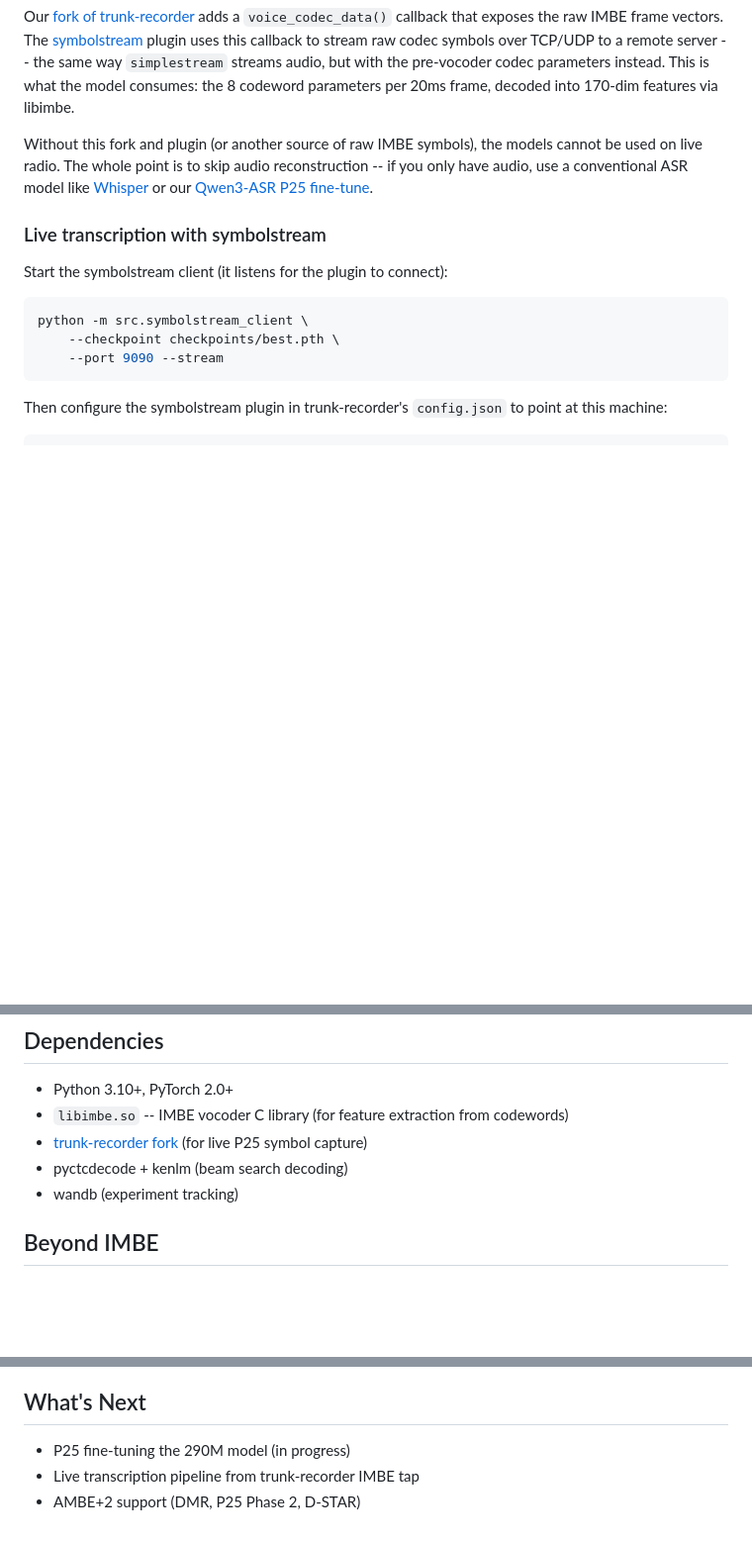
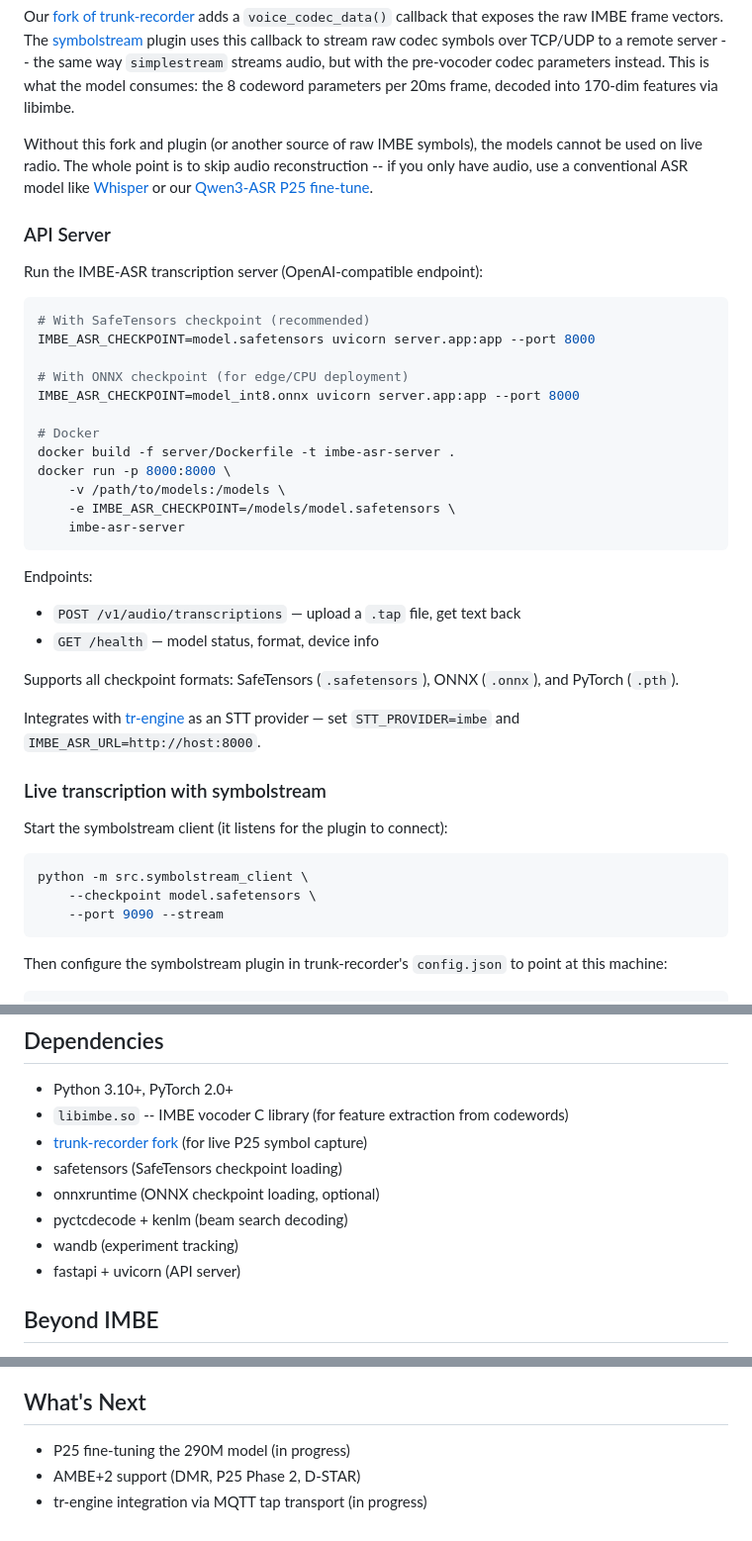
Before and after one commit to trunk-reporter/imbe-asr, a Markdown page: README.md, 3 parts joined by grey strips. Shown at 99% size. Rendered like a GitHub page; blank space fills up the shorter version.

Commit message:
docs: add API server section, update deps and checkpoint format notes

````diff
--- a/README.md
+++ b/README.md
@@ -201,13 +201,40 @@ Our [fork of trunk-recorder](https://github.com/trunk-reporter/trunk-recorder) a
 
 Without this fork and plugin (or another source of raw IMBE symbols), the models cannot be used on live radio. The whole point is to skip audio reconstruction -- if you only have audio, use a conventional ASR model like [Whisper](https://github.com/openai/whisper) or our [Qwen3-ASR P25 fine-tune](https://huggingface.co/trunk-reporter/qwen3-asr-p25-0.6B).
 
+### API Server
+
+Run the IMBE-ASR transcription server (OpenAI-compatible endpoint):
+
+```bash
+# With SafeTensors checkpoint (recommended)
+IMBE_ASR_CHECKPOINT=model.safetensors uvicorn server.app:app --port 8000
+
+# With ONNX checkpoint (for edge/CPU deployment)
+IMBE_ASR_CHECKPOINT=model_int8.onnx uvicorn server.app:app --port 8000
+
+# Docker
+docker build -f server/Dockerfile -t imbe-asr-server .
+docker run -p 8000:8000 \
+    -v /path/to/models:/models \
+    -e IMBE_ASR_CHECKPOINT=/models/model.safetensors \
+    imbe-asr-server
+```
+
+Endpoints:
+- `POST /v1/audio/transcriptions` — upload a `.tap` file, get text back
+- `GET /health` — model status, format, device info
+
+Supports all checkpoint formats: SafeTensors (`.safetensors`), ONNX (`.onnx`), and PyTorch (`.pth`).
+
+Integrates with [tr-engine](https://github.com/trunk-reporter/tr-engine) as an STT provider — set `STT_PROVIDER=imbe` and `IMBE_ASR_URL=http://host:8000`.
+
 ### Live transcription with symbolstream
 
 Start the symbolstream client (it listens for the plugin to connect):
 
 ```bash
 python -m src.symbolstream_client \
-    --checkpoint checkpoints/best.pth \
+    --checkpoint model.safetensors \
     --port 9090 --stream
 ```
 
@@ -232,8 +259,11 @@ Then configure the symbolstream plugin in trunk-recorder's `config.json` to poin
 - Python 3.10+, PyTorch 2.0+
 - `libimbe.so` -- IMBE vocoder C library (for feature extraction from codewords)
 - [trunk-recorder fork](https://github.com/trunk-reporter/trunk-recorder) (for live P25 symbol capture)
+- safetensors (SafeTensors checkpoint loading)
+- onnxruntime (ONNX checkpoint loading, optional)
 - pyctcdecode + kenlm (beam search decoding)
 - wandb (experiment tracking)
+- fastapi + uvicorn (API server)
 
 ## Beyond IMBE
 
@@ -251,5 +281,5 @@ DMR alone covers most commercial/industrial two-way radio worldwide. D-STAR is a
 ## What's Next
 
 - P25 fine-tuning the 290M model (in progress)
-- Live transcription pipeline from trunk-recorder IMBE tap
 - AMBE+2 support (DMR, P25 Phase 2, D-STAR)
+- tr-engine integration via MQTT tap transport (in progress)
````
